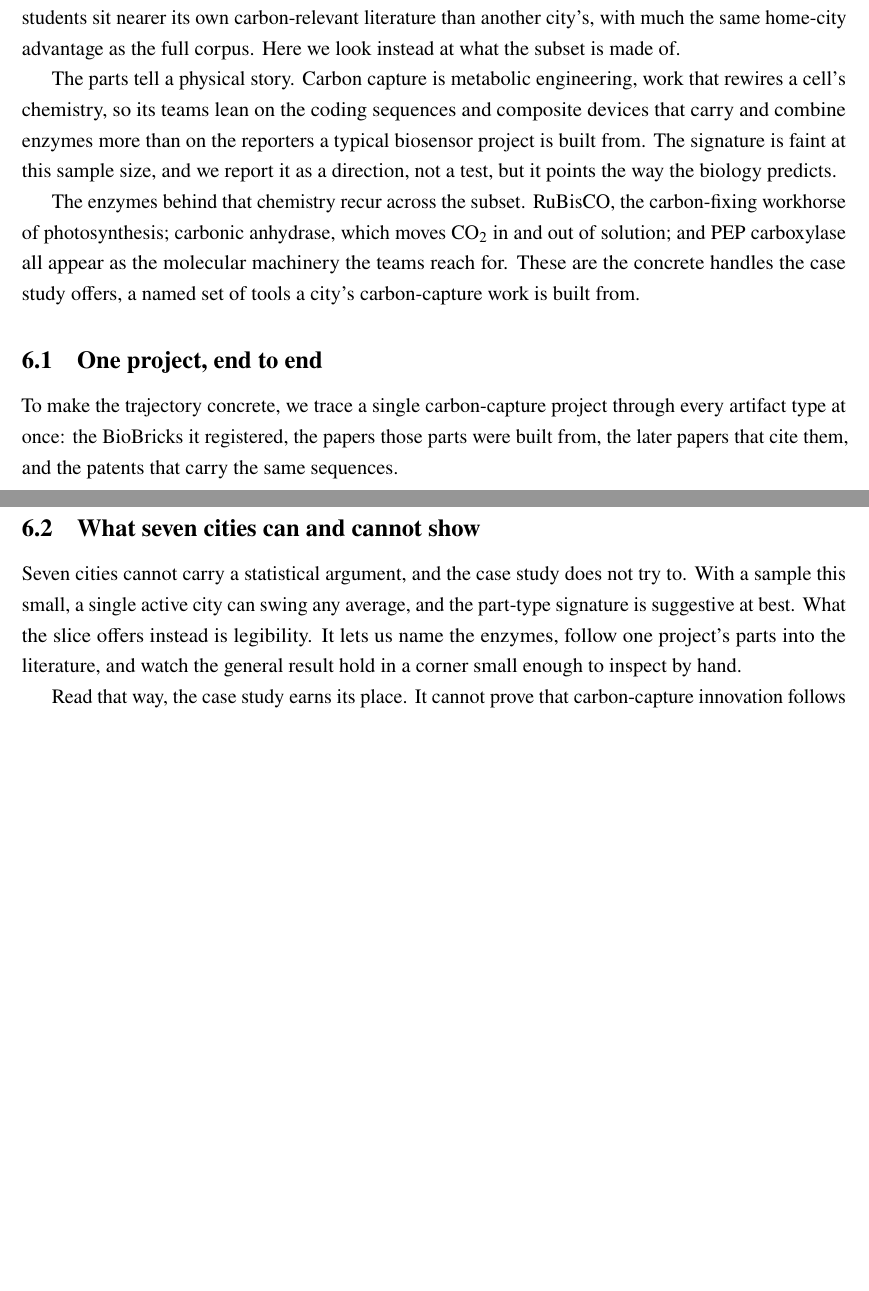
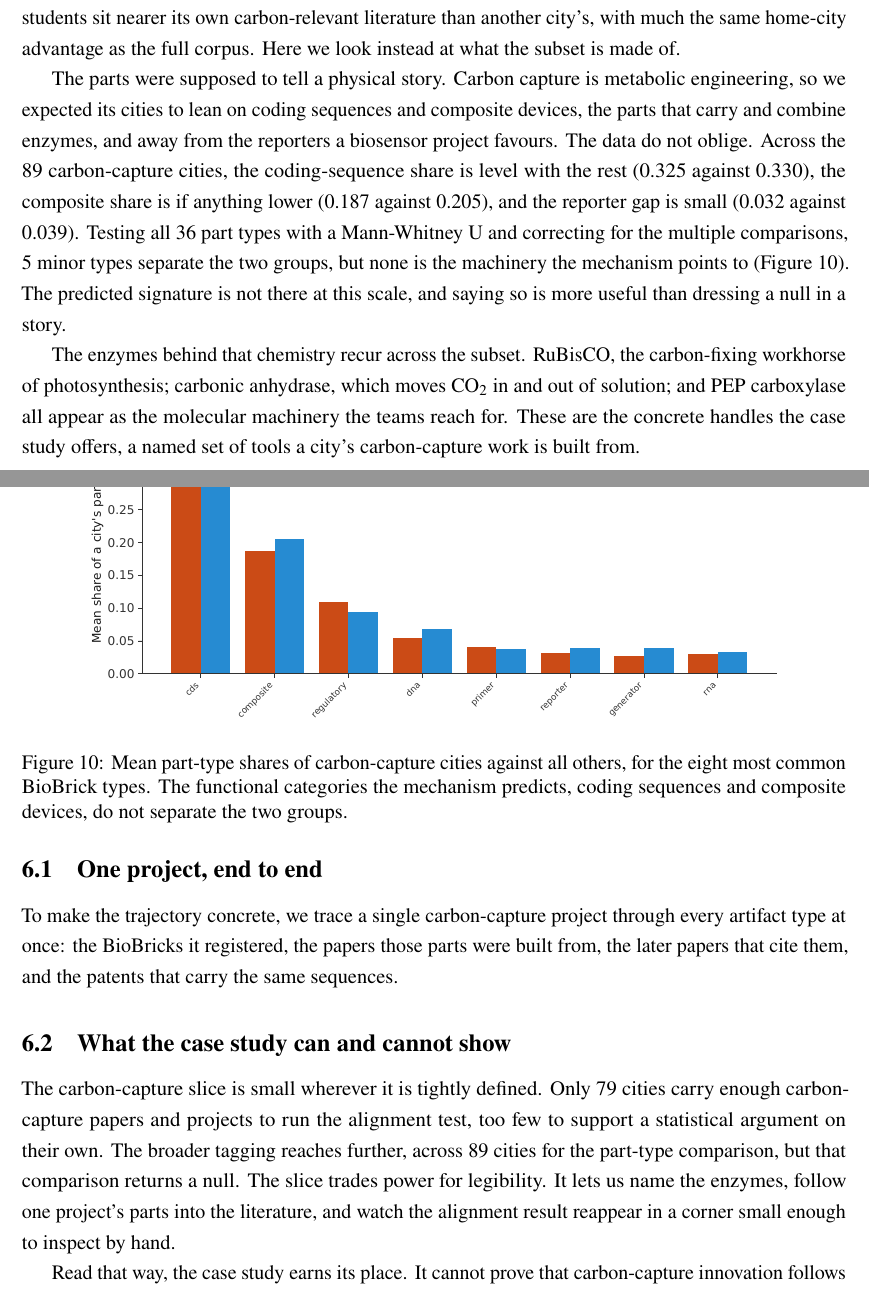
Before and after one commit to Zer0Juice/synbiomap, a LaTeX document (manuscript/rough_draft.tex, which reads manuscript/generated/stats.tex): two parts of pages 25 and 26 of 30, joined at a grey line, cut so that both start at the same text, the shorter picture padded with empty space. Compiled offline with pdfLaTeX.

Commit message:
Case study: honest CC part-type signature (Mann-Whitney) + export
Extend stage_parts with the carbon-capture part-type signature: compare the 89 cities with a carbon-capture team against the rest, Mann-Whitney U per type with Bonferroni over 36 types, plus a part_type_cc_comparison figure. Rewrite the case-study prose to report the actual (null) result honestly: the predicted cds/composite/reporter signature is absent (cds level 0.325 vs 0.330, composite lower 0.187 vs 0.205, reporter 0.032 vs 0.039); 5 minor types differ after correction but none is the predicted machinery. Reconcile the closing subsection (7-city alignment core vs 89-city part comparison).

Co-Authored-By: Claude Opus 4.8 <noreply@anthropic.com>

```diff
--- a/manuscript/generated/stats.tex
+++ b/manuscript/generated/stats.tex
@@ -73,3 +73,12 @@
 \newcommand{\statNCitiesParts}{348}
 \newcommand{\statPartEntropyMedian}{1.557}
 \newcommand{\statPartEntropyMax}{3.584}
+\newcommand{\statCcPartsNCities}{89}
+\newcommand{\statPartTypeCount}{36}
+\newcommand{\statCcNSigTypes}{5}
+\newcommand{\statCcShareCds}{0.325}
+\newcommand{\statNonccShareCds}{0.330}
+\newcommand{\statCcShareComposite}{0.187}
+\newcommand{\statNonccShareComposite}{0.205}
+\newcommand{\statCcShareReporter}{0.032}
+\newcommand{\statNonccShareReporter}{0.039}
--- a/manuscript/rough_draft.tex
+++ b/manuscript/rough_draft.tex
@@ -1245,11 +1245,29 @@ carbon-capture students sit nearer its own carbon-relevant literature than anoth
 city's, with much the same home-city advantage as the full corpus. Here we look
 instead at what the subset is made of.
 
-The parts tell a physical story. Carbon capture is metabolic engineering, work that
-rewires a cell's chemistry, so its teams lean on the coding sequences and composite
-devices that carry and combine enzymes more than on the reporters a typical
-biosensor project is built from. The signature is faint at this sample size, and we
-report it as a direction, not a test, but it points the way the biology predicts.
+The parts were supposed to tell a physical story. Carbon capture is metabolic
+engineering, so we expected its cities to lean on coding sequences and composite
+devices, the parts that carry and combine enzymes, and away from the reporters a
+biosensor project favours. The data do not oblige. Across the \statCcPartsNCities{}
+carbon-capture cities, the coding-sequence share is level with the rest
+(\statCcShareCds{} against \statNonccShareCds{}), the composite share is if anything
+lower (\statCcShareComposite{} against \statNonccShareComposite{}), and the reporter
+gap is small (\statCcShareReporter{} against \statNonccShareReporter{}). Testing all
+\statPartTypeCount{} part types with a Mann-Whitney U and correcting for the
+multiple comparisons, \statCcNSigTypes{} minor types separate the two groups, but
+none is the machinery the mechanism points to (Figure~\ref{fig:ccparts}). The
+predicted signature is not there at this scale, and saying so is more useful than
+dressing a null in a story.
+
+\begin{figure}[htbp]
+  \centering
+  \includegraphics[width=0.85\linewidth]{part_type_cc_comparison}
+  \caption{Mean part-type shares of carbon-capture cities against all others, for
+  the eight most common BioBrick types. The functional categories the mechanism
+  predicts, coding sequences and composite devices, do not separate the two
+  groups.}
+  \label{fig:ccparts}
+\end{figure}
 
 The enzymes behind that chemistry recur across the subset. RuBisCO, the
 carbon-fixing workhorse of photosynthesis; carbonic anhydrase, which moves CO$_2$
@@ -1274,15 +1292,17 @@ same sequences.
 % Write the paragraph-by-paragraph walk here once the project is chosen.
 
 % ------------------------------------------------------------
-\subsection{What seven cities can and cannot show}
+\subsection{What the case study can and cannot show}
 % ------------------------------------------------------------
 
-Seven cities cannot carry a statistical argument, and the case study does not try
-to. With a sample this small, a single active city can swing any average, and the
-part-type signature is suggestive at best. What the slice offers instead is
+The carbon-capture slice is small wherever it is tightly defined. Only
+\statCcAlignNCities{} cities carry enough carbon-capture papers and projects to run
+the alignment test, too few to support a statistical argument on their own. The
+broader tagging reaches further, across \statCcPartsNCities{} cities for the
+part-type comparison, but that comparison returns a null. The slice trades power for
 legibility. It lets us name the enzymes, follow one project's parts into the
-literature, and watch the general result hold in a corner small enough to inspect
-by hand.
+literature, and watch the alignment result reappear in a corner small enough to
+inspect by hand.
 
 Read that way, the case study earns its place. It cannot prove that carbon-capture
 innovation follows a local path. It can show what such a path looks like where it
```
Also changed, not shown: manuscript/generated/figures/activity_by_year.pdf, manuscript/generated/figures/cluster_comembership.pdf, manuscript/generated/figures/coef_plot_overlap.pdf, manuscript/generated/figures/did_alignment.pdf, manuscript/generated/figures/lead_lag_profile.pdf, manuscript/generated/figures/overlap_distribution.pdf, manuscript/generated/figures/overlap_vs_size.pdf, manuscript/generated/figures/part_type_cc_comparison.pdf (added), manuscript/generated/figures/part_type_cc_comparison.png (added), manuscript/generated/figures/part_type_composition.pdf, manuscript/generated/figures/project_level_alignment.pdf, 2 other files.
